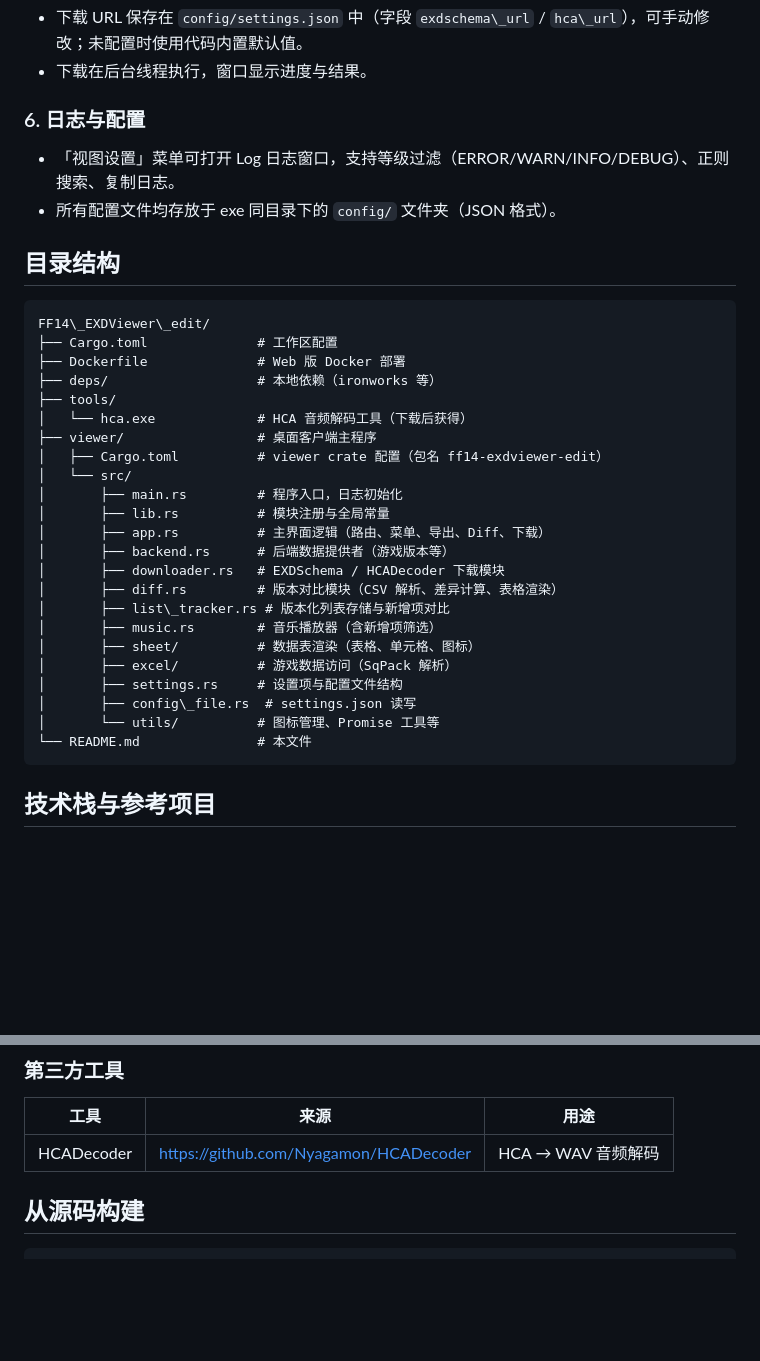
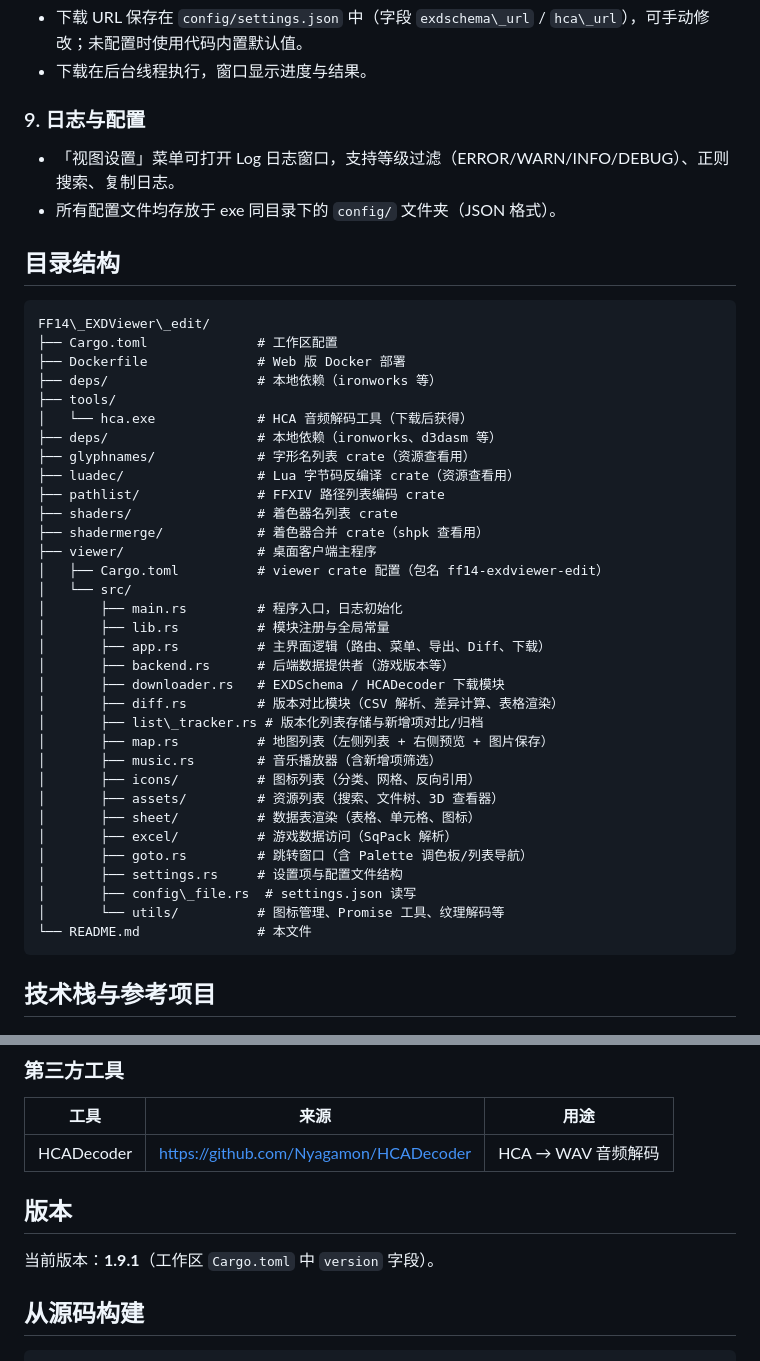
Before and after one commit to yongyeym/FF14-EXDViewer-edit, a Markdown page: README.md, 2 parts joined by grey strips. Rendered like a GitHub page; blank space fills up the shorter version.

````diff
--- a/README.md
+++ b/README.md
@@ -52,7 +76,7 @@ FF14 EXDViewer edit 是一个使用 **Rust + egui** 构建的桌面应用程序
 * 下载 URL 保存在 `config/settings.json` 中（字段 `exdschema\_url` / `hca\_url`），可手动修改；未配置时使用代码内置默认值。
 * 下载在后台线程执行，窗口显示进度与结果。
 
-### 6\. 日志与配置
+### 9\. 日志与配置
 
 * 「视图设置」菜单可打开 Log 日志窗口，支持等级过滤（ERROR/WARN/INFO/DEBUG）、正则搜索、复制日志。
 * 所有配置文件均存放于 exe 同目录下的 `config/` 文件夹（JSON 格式）。
@@ -66,6 +90,12 @@ FF14\_EXDViewer\_edit/
 ├── deps/                   # 本地依赖（ironworks 等）
 ├── tools/
 │   └── hca.exe             # HCA 音频解码工具（下载后获得）
+├── deps/                   # 本地依赖（ironworks、d3dasm 等）
+├── glyphnames/             # 字形名列表 crate（资源查看用）
+├── luadec/                 # Lua 字节码反编译 crate（资源查看用）
+├── pathlist/               # FFXIV 路径列表编码 crate
+├── shaders/                # 着色器名列表 crate
+├── shadermerge/            # 着色器合并 crate（shpk 查看用）
 ├── viewer/                 # 桌面客户端主程序
 │   ├── Cargo.toml          # viewer crate 配置（包名 ff14-exdviewer-edit）
 │   └── src/
@@ -75,13 +105,17 @@ FF14\_EXDViewer\_edit/
 │       ├── backend.rs      # 后端数据提供者（游戏版本等）
 │       ├── downloader.rs   # EXDSchema / HCADecoder 下载模块
 │       ├── diff.rs         # 版本对比模块（CSV 解析、差异计算、表格渲染）
-│       ├── list\_tracker.rs # 版本化列表存储与新增项对比
+│       ├── list\_tracker.rs # 版本化列表存储与新增项对比/归档
+│       ├── map.rs          # 地图列表（左侧列表 + 右侧预览 + 图片保存）
 │       ├── music.rs        # 音乐播放器（含新增项筛选）
+│       ├── icons/          # 图标列表（分类、网格、反向引用）
+│       ├── assets/         # 资源列表（搜索、文件树、3D 查看器）
 │       ├── sheet/          # 数据表渲染（表格、单元格、图标）
 │       ├── excel/          # 游戏数据访问（SqPack 解析）
+│       ├── goto.rs         # 跳转窗口（含 Palette 调色板/列表导航）
 │       ├── settings.rs     # 设置项与配置文件结构
 │       ├── config\_file.rs  # settings.json 读写
-│       └── utils/          # 图标管理、Promise 工具等
+│       └── utils/          # 图标管理、Promise 工具、纹理解码等
 └── README.md               # 本文件
 ```
 
@@ -116,6 +150,10 @@ FF14\_EXDViewer\_edit/
 |工具|来源|用途|
 |-|-|-|
 |HCADecoder|https://github.com/Nyagamon/HCADecoder|HCA → WAV 音频解码|
+
+## 版本
+
+当前版本：**1.9.1**（工作区 `Cargo.toml` 中 `version` 字段）。
 
 ## 从源码构建
 
````
Also changed, not shown: other parts of README.md (+29 -5 lines).
